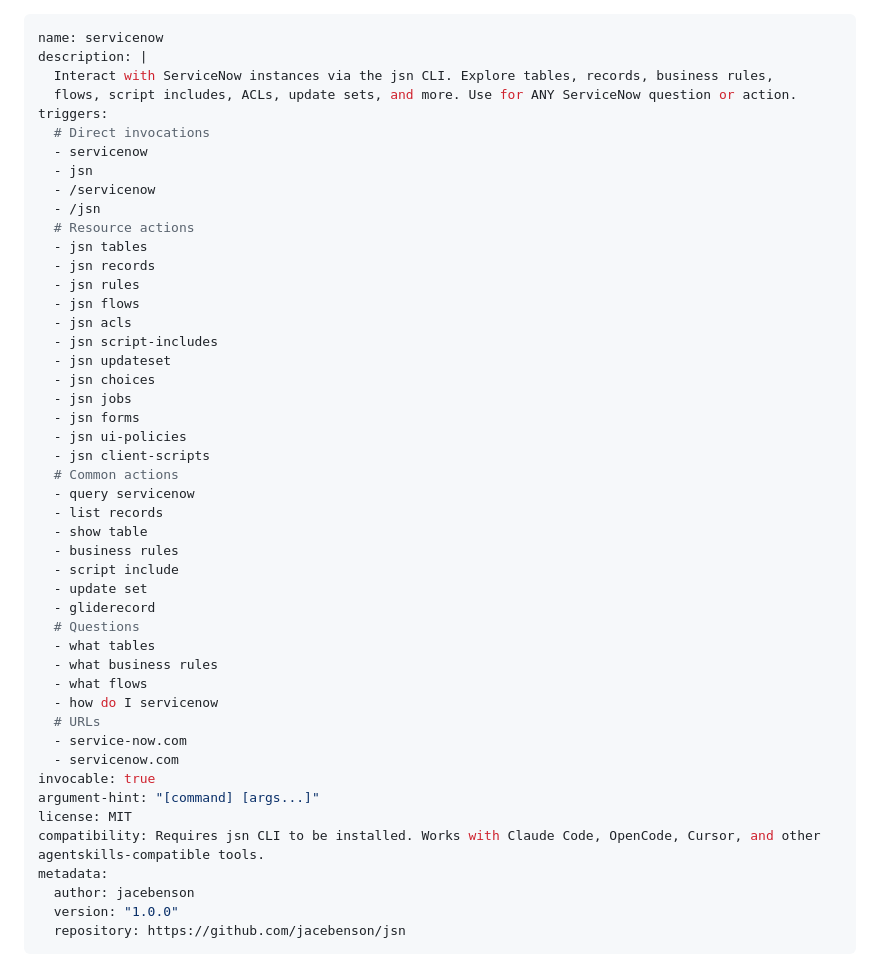
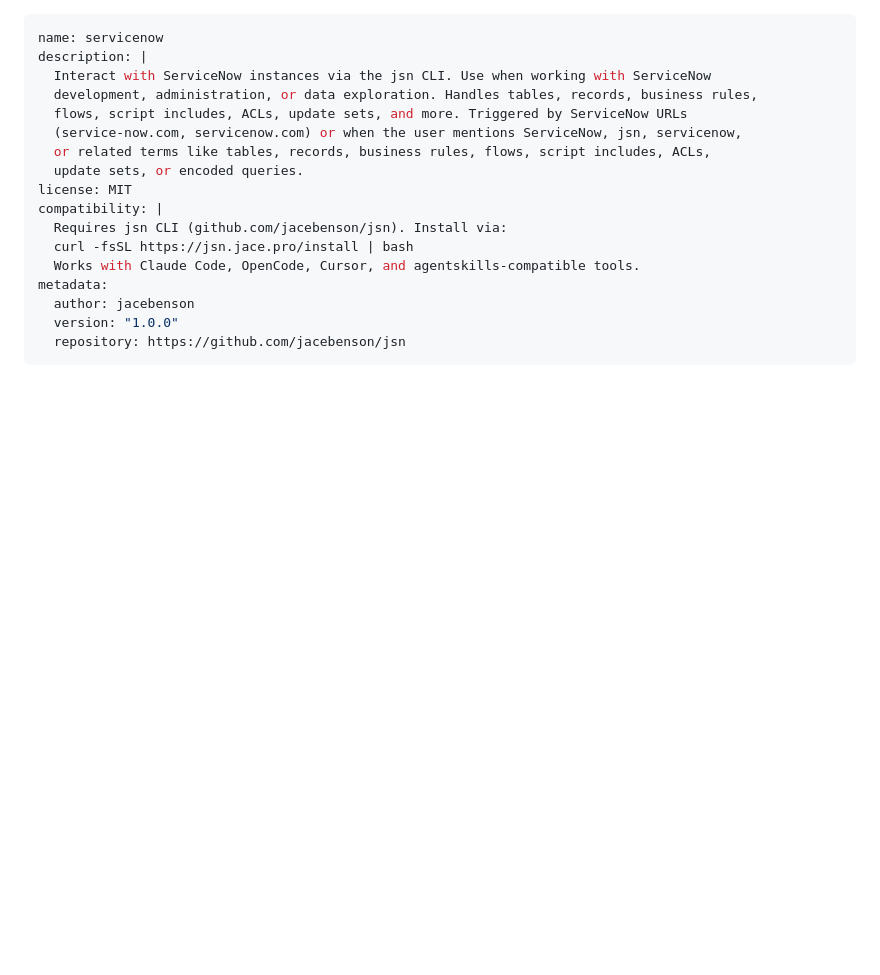
Before and after one commit to jacebenson/jsn, a Markdown page: skills/servicenow/SKILL.md, the part around the change. Drawn GitHub-style; blank space fills up the shorter version.

Commit message:
Make skill compliant with agentskills.io specification
- Remove non-standard fields: triggers, invocable, argument-hint
- Improve description to include when to use the skill
- Enhance compatibility field with install instructions
- Skill is now fully compliant with agentskills.io spec

```diff
--- a/skills/servicenow/SKILL.md
+++ b/skills/servicenow/SKILL.md
@@ -1,47 +1,17 @@
 ---
 name: servicenow
 description: |
-  Interact with ServiceNow instances via the jsn CLI. Explore tables, records, business rules,
-  flows, script includes, ACLs, update sets, and more. Use for ANY ServiceNow question or action.
-triggers:
-  # Direct invocations
-  - servicenow
-  - jsn
-  - /servicenow
-  - /jsn
-  # Resource actions
-  - jsn tables
-  - jsn records
-  - jsn rules
-  - jsn flows
-  - jsn acls
-  - jsn script-includes
-  - jsn updateset
-  - jsn choices
-  - jsn jobs
-  - jsn forms
-  - jsn ui-policies
-  - jsn client-scripts
-  # Common actions
-  - query servicenow
-  - list records
-  - show table
-  - business rules
-  - script include
-  - update set
-  - gliderecord
-  # Questions
-  - what tables
-  - what business rules
-  - what flows
-  - how do I servicenow
-  # URLs
-  - service-now.com
-  - servicenow.com
-invocable: true
-argument-hint: "[command] [args...]"
+  Interact with ServiceNow instances via the jsn CLI. Use when working with ServiceNow
+  development, administration, or data exploration. Handles tables, records, business rules,
+  flows, script includes, ACLs, update sets, and more. Triggered by ServiceNow URLs
+  (service-now.com, servicenow.com) or when the user mentions ServiceNow, jsn, servicenow,
+  or related terms like tables, records, business rules, flows, script includes, ACLs,
+  update sets, or encoded queries.
 license: MIT
-compatibility: Requires jsn CLI to be installed. Works with Claude Code, OpenCode, Cursor, and other agentskills-compatible tools.
+compatibility: |
+  Requires jsn CLI (github.com/jacebenson/jsn). Install via:
+  curl -fsSL https://jsn.jace.pro/install | bash
+  Works with Claude Code, OpenCode, Cursor, and agentskills-compatible tools.
 metadata:
   author: jacebenson
   version: "1.0.0"
```
